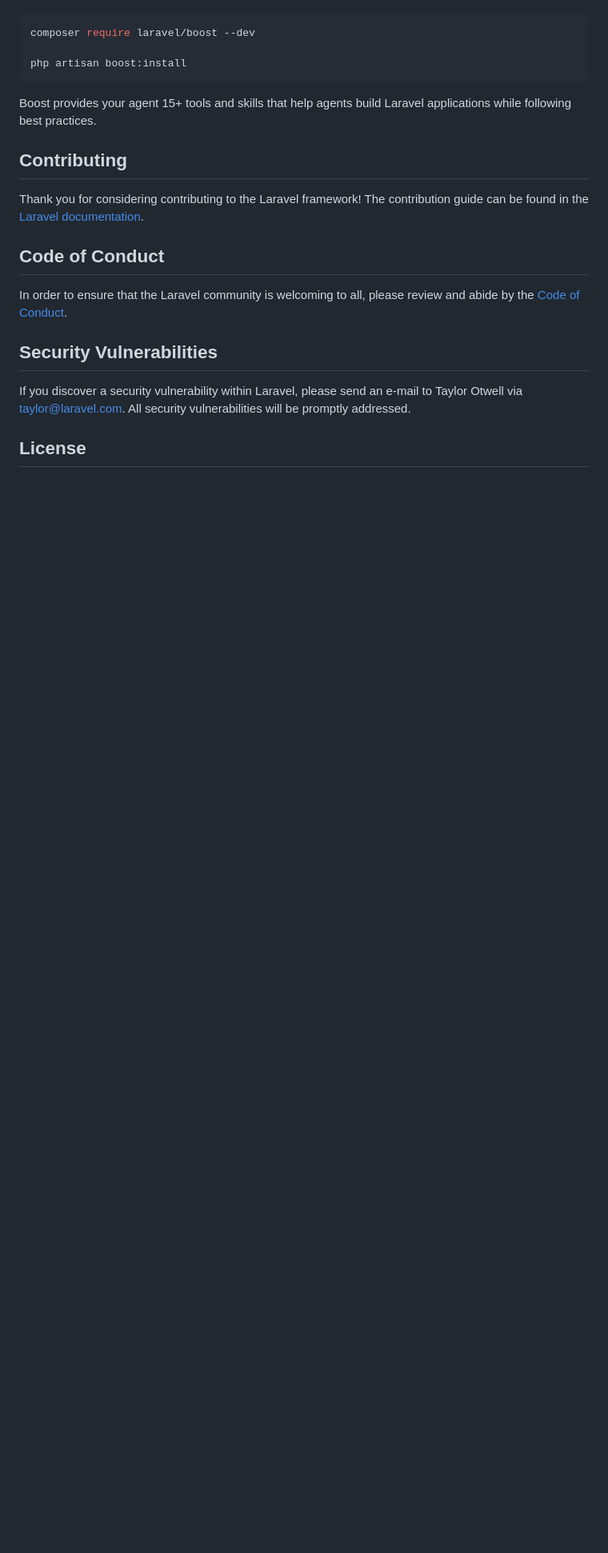
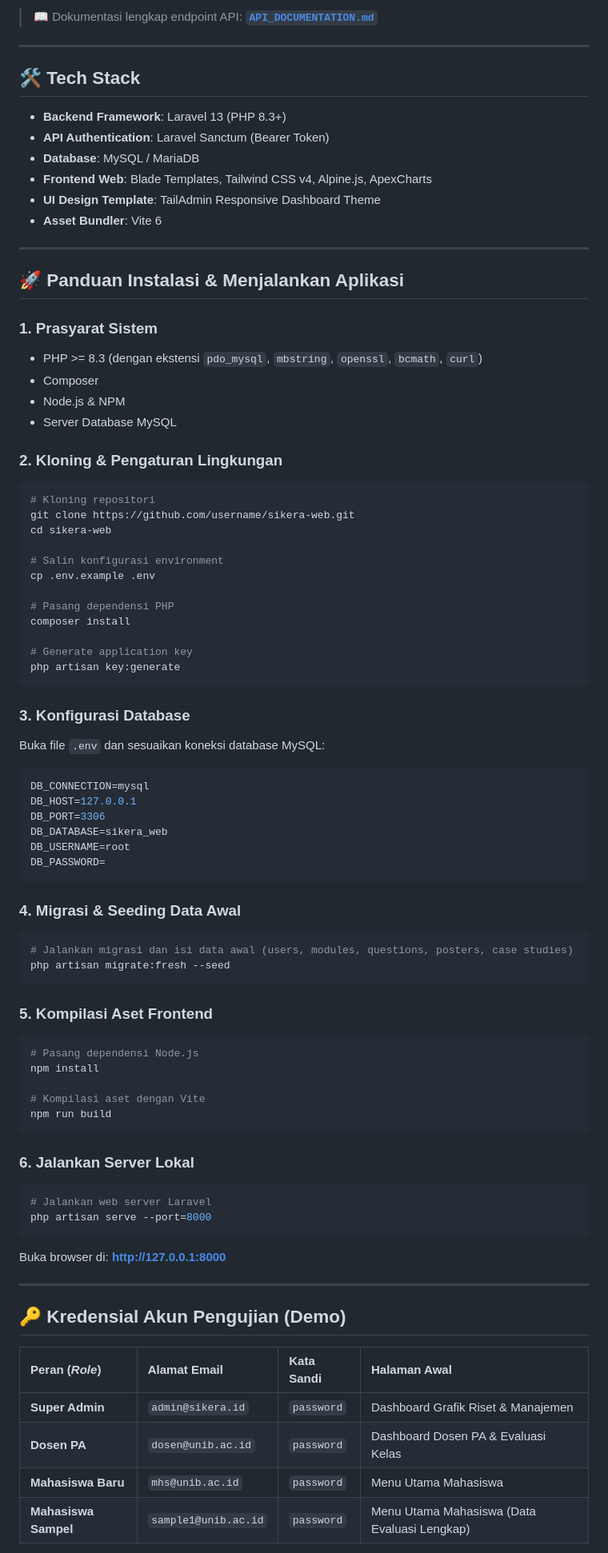
Before and after one commit to Rivan012/sikera-web, a Markdown page: README.md, the part around one of its changes. Shown at 80% size. GitHub-like rendering; blank space fills up the shorter version.

````diff
--- a/README.md
+++ b/README.md
@@ -35,23 +59,84 @@ Laravel's predictable structure and conventions make it ideal for AI coding agen
 
+> 📖 Dokumentasi lengkap endpoint API: **[`API_DOCUMENTATION.md`](API_DOCUMENTATION.md)**
+
+---
+
+## 🛠️ Tech Stack
+
+* **Backend Framework**: Laravel 13 (PHP 8.3+)
+* **API Authentication**: Laravel Sanctum (Bearer Token)
+* **Database**: MySQL / MariaDB
+* **Frontend Web**: Blade Templates, Tailwind CSS v4, Alpine.js, ApexCharts
+* **UI Design Template**: TailAdmin Responsive Dashboard Theme
+* **Asset Bundler**: Vite 6
+
+---
+
+## 🚀 Panduan Instalasi & Menjalankan Aplikasi
+
+### 1. Prasyarat Sistem
+* PHP >= 8.3 (dengan ekstensi `pdo_mysql`, `mbstring`, `openssl`, `bcmath`, `curl`)
+* Composer
+* Node.js & NPM
+* Server Database MySQL
+
+### 2. Kloning & Pengaturan Lingkungan
 ```bash
-composer require laravel/boost --dev
+# Kloning repositori
+git clone https://github.com/username/sikera-web.git
+cd sikera-web
 
-php artisan boost:install
+# Salin konfigurasi environment
+cp .env.example .env
+
+# Pasang dependensi PHP
+composer install
+
+# Generate application key
+php artisan key:generate
 ```
 
-Boost provides your agent 15+ tools and skills that help agents build Laravel applications while following best practices.
+### 3. Konfigurasi Database
+Buka file `.env` dan sesuaikan koneksi database MySQL:
+```env
+DB_CONNECTION=mysql
+DB_HOST=127.0.0.1
+DB_PORT=3306
+DB_DATABASE=sikera_web
+DB_USERNAME=root
+DB_PASSWORD=
+```
 
-## Contributing
+### 4. Migrasi & Seeding Data Awal
+```bash
+# Jalankan migrasi dan isi data awal (users, modules, questions, posters, case studies)
+php artisan migrate:fresh --seed
+```
 
-Thank you for considering contributing to the Laravel framework! The contribution guide can be found in the [Laravel documentation](https://laravel.com/docs/contributions).
+### 5. Kompilasi Aset Frontend
+```bash
+# Pasang dependensi Node.js
+npm install
 
-## Code of Conduct
+# Kompilasi aset dengan Vite
+npm run build
+```
 
-In order to ensure that the Laravel community is welcoming to all, please review and abide by the [Code of Conduct](https://laravel.com/docs/contributions#code-of-conduct).
+### 6. Jalankan Server Lokal
+```bash
+# Jalankan web server Laravel
+php artisan serve --port=8000
+```
+Buka browser di: **http://127.0.0.1:8000**
 
-## Security Vulnerabilities
+---
 
-If you discover a security vulnerability within Laravel, please send an e-mail to Taylor Otwell via [taylor@laravel.com](mailto:taylor@laravel.com). All security vulnerabilities will be promptly addressed.
+## 🔑 Kredensial Akun Pengujian (Demo)
 
-## License
+| Peran (*Role*) | Alamat Email | Kata Sandi | Halaman Awal |
+| :--- | :--- | :--- | :--- |
+| **Super Admin** | `admin@sikera.id` | `password` | Dashboard Grafik Riset & Manajemen |
+| **Dosen PA** | `dosen@unib.ac.id` | `password` | Dashboard Dosen PA & Evaluasi Kelas |
+| **Mahasiswa Baru** | `mhs@unib.ac.id` | `password` | Menu Utama Mahasiswa |
+| **Mahasiswa Sampel** | `sample1@unib.ac.id` | `password` | Menu Utama Mahasiswa (Data Evaluasi Lengkap) |
 
````
Also changed, not shown: other parts of README.md (+61 -24 lines).
